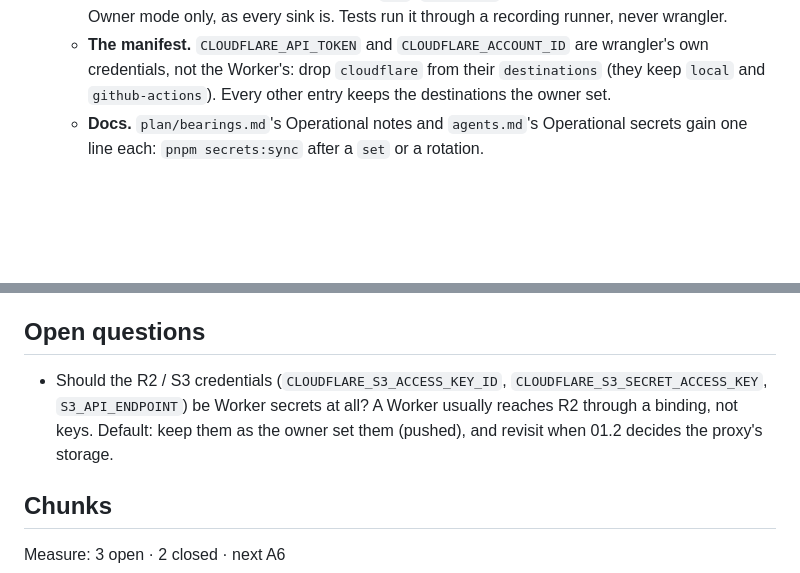
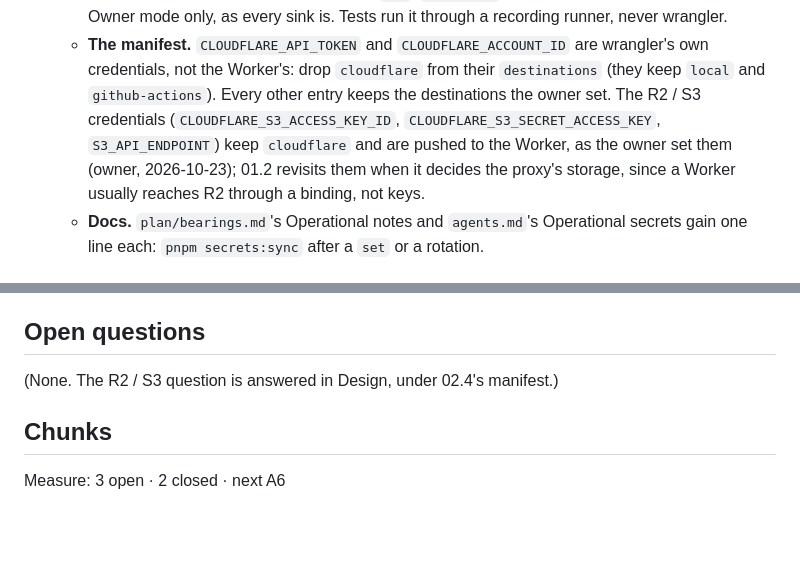
Before and after one commit to no-trbl-2-u/mood-read, a Markdown page: plan/02-bootstrap.md, 2 parts joined by grey strips. Rendered like a GitHub page; blank space fills up the shorter version.

Commit message:
plan: record the owner's R2 / S3 secrets answer in 02.4's design
The owner kept the R2 / S3 credentials pushed to the Worker (2026-10-23). The open question moves into Design; 01.2 revisits it when it decides the proxy's storage.

```diff
--- a/plan/02-bootstrap.md
+++ b/plan/02-bootstrap.md
@@ -78,6 +78,9 @@ Decisions made upfront (do not ask):
   - **The manifest.** `CLOUDFLARE_API_TOKEN` and `CLOUDFLARE_ACCOUNT_ID` are wrangler's own credentials, not the
     Worker's: drop `cloudflare` from their `destinations` (they keep `local` and `github-actions`). Every other
     entry keeps the destinations the owner set.
+    The R2 / S3 credentials (`CLOUDFLARE_S3_ACCESS_KEY_ID`, `CLOUDFLARE_S3_SECRET_ACCESS_KEY`, `S3_API_ENDPOINT`)
+    keep `cloudflare` and are pushed to the Worker, as the owner set them (owner, 2026-10-23); 01.2 revisits them
+    when it decides the proxy's storage, since a Worker usually reaches R2 through a binding, not keys.
   - **Docs.** `plan/bearings.md`'s Operational notes and `agents.md`'s Operational secrets gain one line each:
     `pnpm secrets:sync` after a `set` or a rotation.
 
@@ -100,9 +103,7 @@ Decisions made upfront (do not ask):
 
 ## Open questions
 
-- Should the R2 / S3 credentials (`CLOUDFLARE_S3_ACCESS_KEY_ID`, `CLOUDFLARE_S3_SECRET_ACCESS_KEY`,
-  `S3_API_ENDPOINT`) be Worker secrets at all? A Worker usually reaches R2 through a binding, not keys. Default:
-  keep them as the owner set them (pushed), and revisit when 01.2 decides the proxy's storage.
+(None. The R2 / S3 question is answered in Design, under 02.4's manifest.)
 
 ## Chunks
 Measure: 3 open · 2 closed · next A6
```
